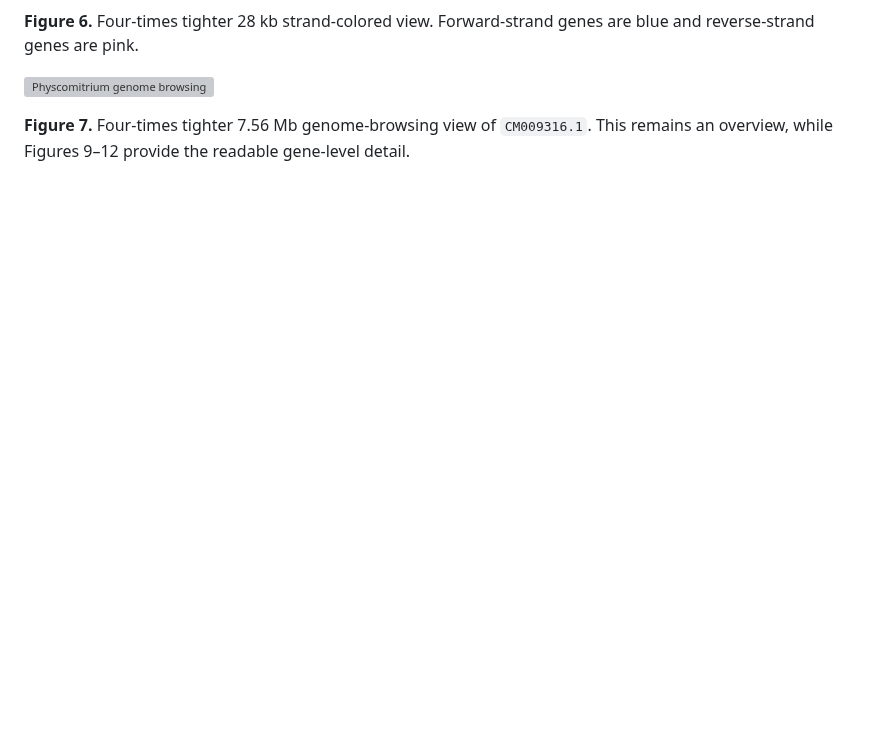
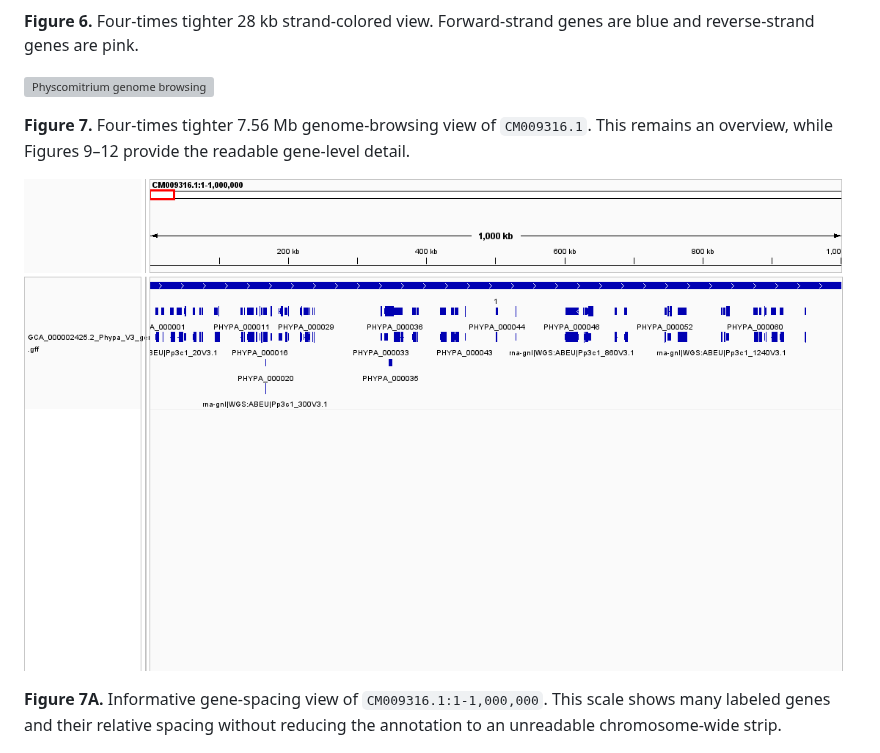
Before and after one commit to Bismarkacquah/BMB852, a Markdown page: Week-2/README.md, the part around the change. Drawn GitHub-style; pictures changed too: Week-2/results/igv/physcomitrium_informative_1Mb.png (added); blank space fills up the shorter version; grey boxes are pictures that could not be loaded.

Commit message:
Week 2 assignment

```diff
--- a/Week-2/README.md
+++ b/Week-2/README.md
@@ -279,6 +279,12 @@ genes are blue and reverse-strand genes are pink.
 This remains an overview, while Figures 9–12 provide the readable gene-level
 detail.
 
+![Physcomitrium informative gene spacing](results/igv/physcomitrium_informative_1Mb.png)
+
+**Figure 7A.** Informative gene-spacing view of `CM009316.1:1-1,000,000`.
+This scale shows many labeled genes and their relative spacing without reducing
+the annotation to an unreadable chromosome-wide strip.
+
 ![Physcomitrium expanded strand view](results/igv/physcomitrium_strand_expanded.png)
 
 **Figure 8.** Expanded 300 kb view of the beginning of `CM009316.1`, showing
```
Also changed, not shown: 1 other file.
